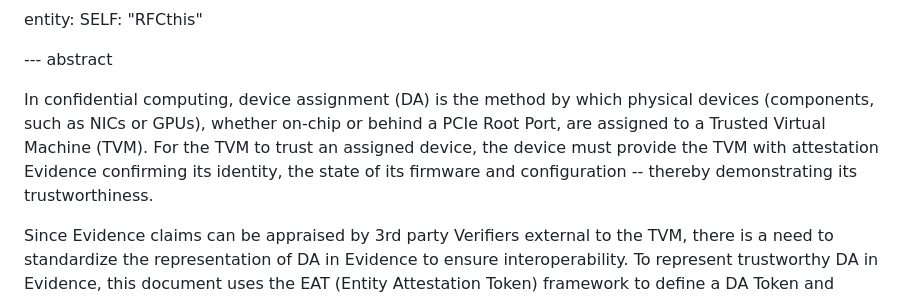
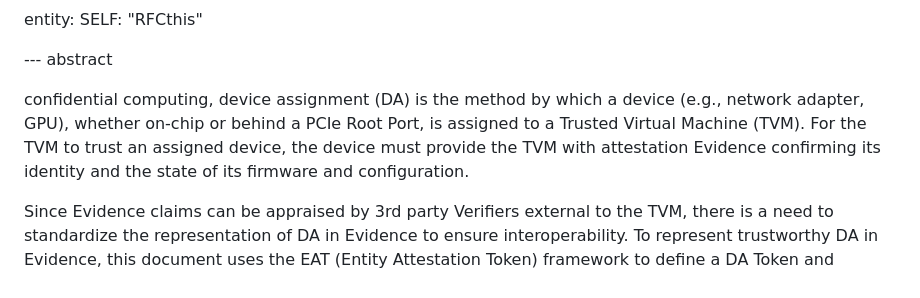
Before and after one commit to rats-device-attestation/draft-poirier-rats-eat-da, a Markdown page: draft-poirier-rats-eat-da.md, the part around the change. GitHub-like rendering.

Commit message:
accept Henk’s with mods

```diff
--- a/draft-poirier-rats-eat-da.md
+++ b/draft-poirier-rats-eat-da.md
@@ -53,8 +53,8 @@ entity:
 
 --- abstract
 
-In confidential computing, device assignment (DA) is the method by which physical devices (components, such as NICs or GPUs), whether on-chip or behind a PCIe Root Port, are assigned to a Trusted Virtual Machine (TVM).
-For the TVM to trust an assigned device, the device must provide the TVM with attestation Evidence confirming its identity, the state of its firmware and configuration -- thereby demonstrating its trustworthiness.
+ confidential computing, device assignment (DA) is the method by which a device (e.g., network adapter, GPU), whether on-chip or behind a PCIe Root Port, is assigned to a Trusted Virtual Machine (TVM).
+For the TVM to trust an assigned device, the device must provide the TVM with attestation Evidence confirming its identity and the state of its firmware and configuration.
 
 Since Evidence claims can be appraised by 3rd party Verifiers external to the TVM, there is a need to standardize the representation of DA in Evidence to ensure interoperability.
 To represent trustworthy DA in Evidence, this document uses the EAT (Entity Attestation Token) framework to define a DA Token and specifies an EAT profile to express technology-specific device claims sets in corresponding sub-modules.
```
